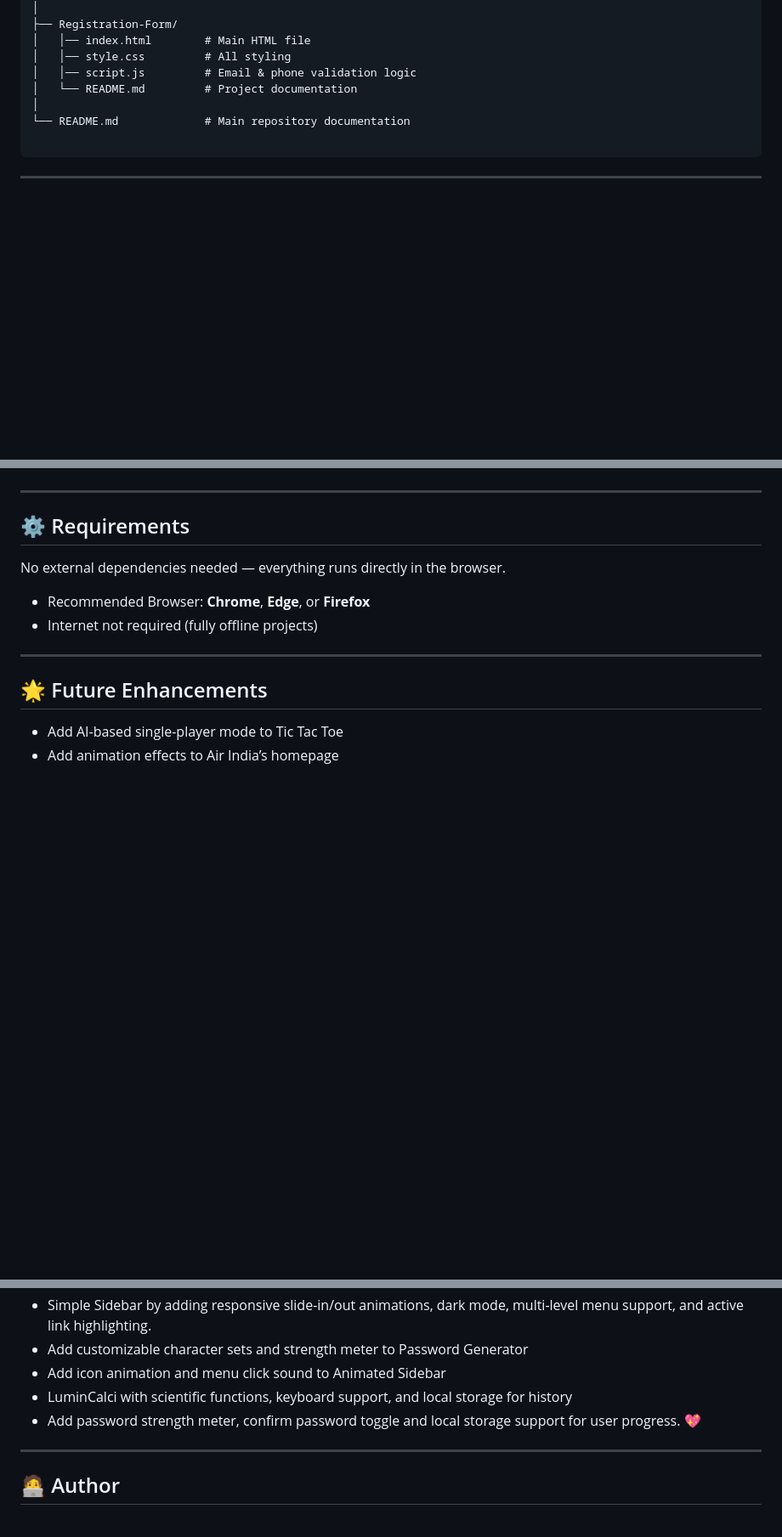
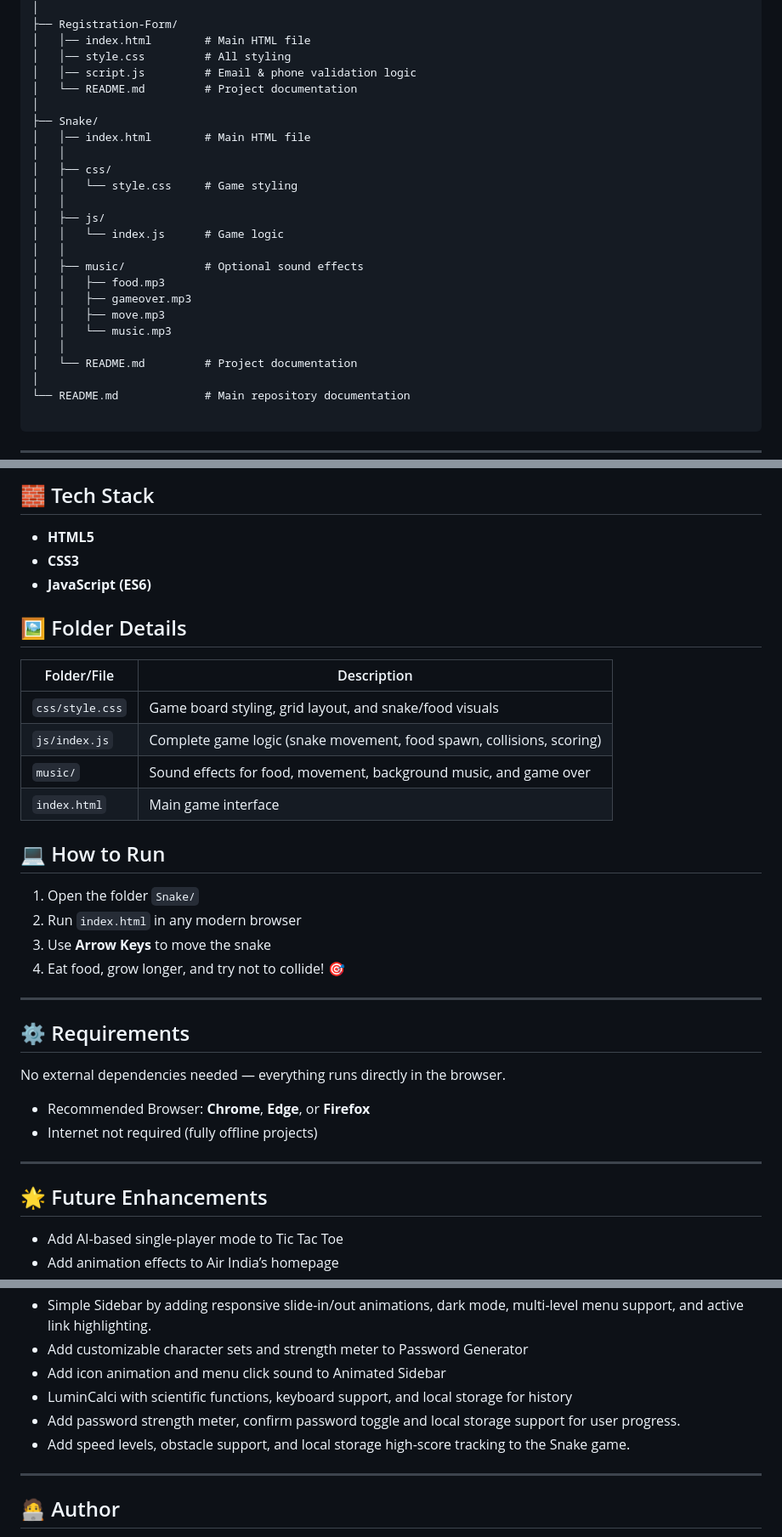
Before and after one commit to ShakalBhau0001/Simple-Web-Projects, a Markdown page: README.md, 3 parts joined by grey strips. Shown at 85% size. Drawn GitHub-style; blank space fills up the shorter version.

```diff
--- a/README.md
+++ b/README.md
@@ -74,6 +74,23 @@ Simple-Web-Projects/
 │   │── index.html        # Main HTML file
 │   │── style.css         # All styling
 │   │── script.js         # Email & phone validation logic
+│   └── README.md         # Project documentation
+│
+├── Snake/
+│   │── index.html        # Main HTML file
+│   │
+│   ├── css/
+│   │   └── style.css     # Game styling
+│   │
+│   ├── js/
+│   │   └── index.js      # Game logic
+│   │
+│   ├── music/            # Optional sound effects
+│   │   ├── food.mp3
+│   │   ├── gameover.mp3
+│   │   ├── move.mp3
+│   │   └── music.mp3
+│   │
 │   └── README.md         # Project documentation
 │
 └── README.md             # Main repository documentation
@@ -309,3 +341,22 @@ designed for validating user inputs like email and phone number in real-time.
+## 🧱 Tech Stack
+- **HTML5**
+- **CSS3**
+- **JavaScript (ES6)**
+
+## 🖼️ Folder Details
+| Folder/File     | Description                                                           |
+| --------------- | --------------------------------------------------------------------- |
+| `css/style.css` | Game board styling, grid layout, and snake/food visuals               |
+| `js/index.js`   | Complete game logic (snake movement, food spawn, collisions, scoring) |
+| `music/`        | Sound effects for food, movement, background music, and game over     |
+| `index.html`    | Main game interface                                                   |
+
+
+## 💻 How to Run
+1. Open the folder `Snake/`
+2. Run `index.html` in any modern browser
+3. Use **Arrow Keys** to move the snake
+4. Eat food, grow longer, and try not to collide! 🎯
 
 ---
 
@@ -328,7 +379,8 @@ No external dependencies needed — everything runs directly in the browser.
 - Add customizable character sets and strength meter to Password Generator
 - Add icon animation and menu click sound to Animated Sidebar
 - LuminCalci with scientific functions, keyboard support, and local storage for history
-- Add password strength meter, confirm password toggle and local storage support for user progress. 💖
+- Add password strength meter, confirm password toggle and local storage support for user progress.
+- Add speed levels, obstacle support, and local storage high-score tracking to the Snake game.
 
 ---
 
```
Also changed, not shown: other parts of README.md (+23 -8 lines).
